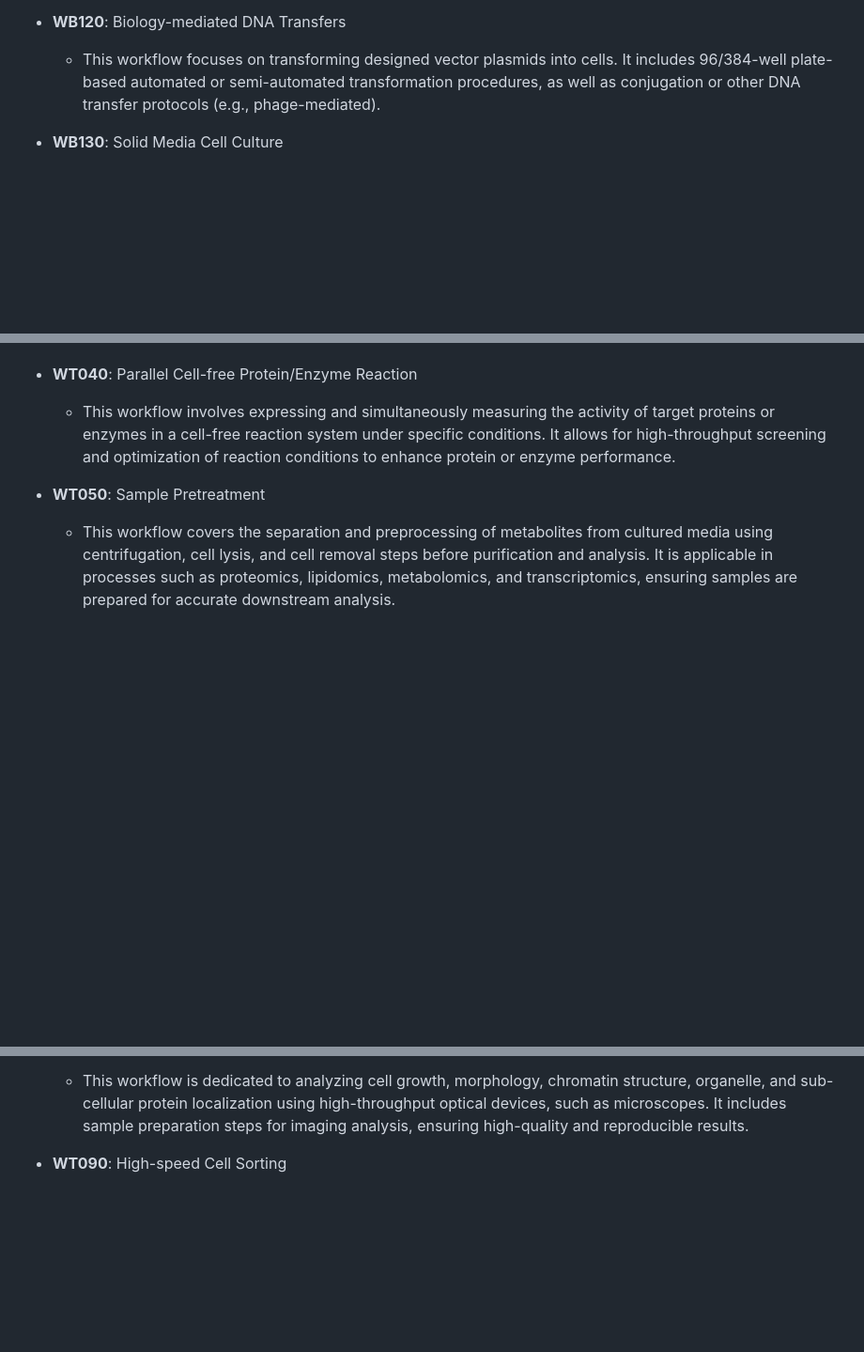
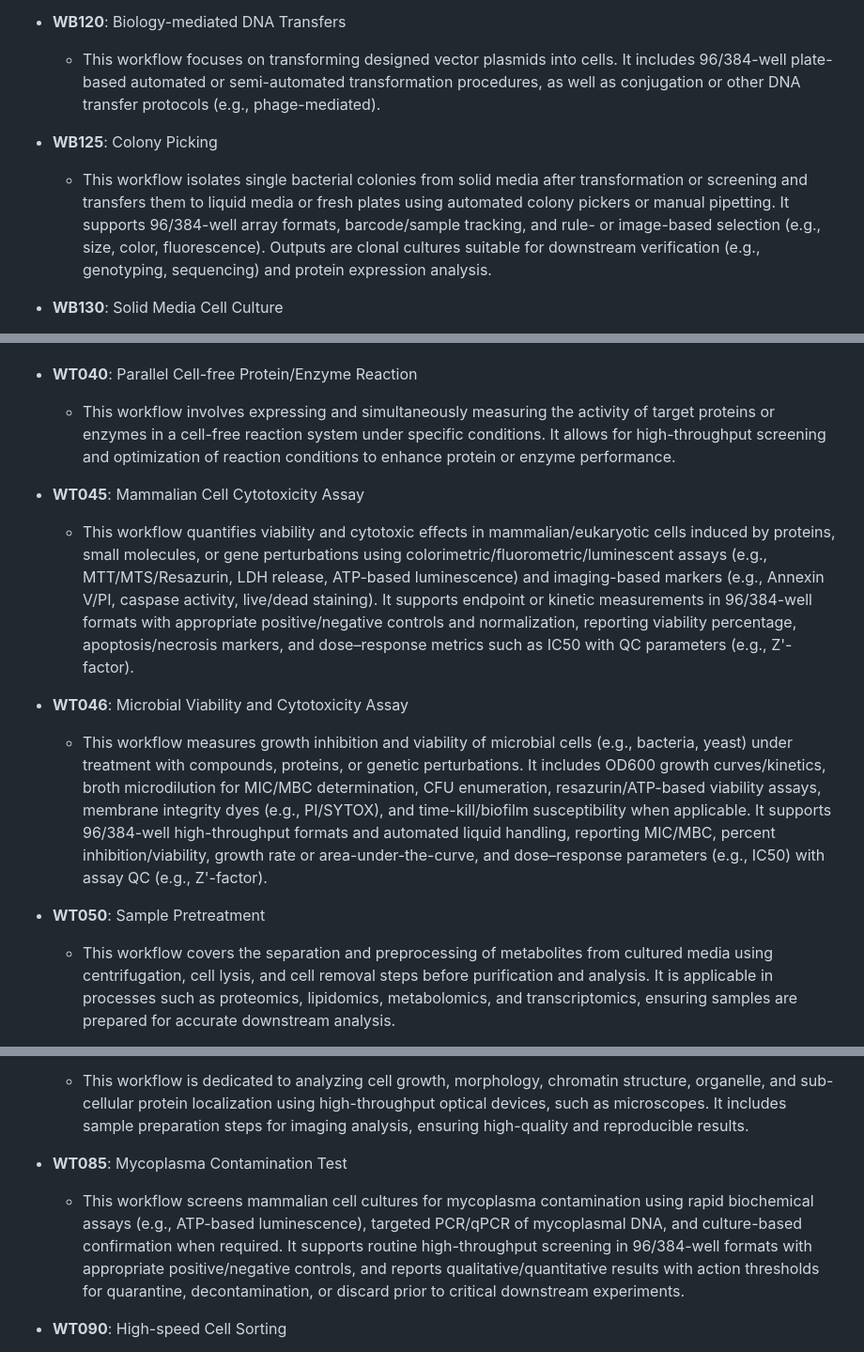
Before and after one commit to sblabkribb/biofoundry_workflows, a Markdown page: workflows/workflows_en.md, 3 parts joined by grey strips. Shown at 94% size. Drawn GitHub-style; blank space fills up the shorter version.

```diff
--- a/workflows/workflows_en.md
+++ b/workflows/workflows_en.md
@@ -97,6 +103,9 @@ status: draft
 - **WB120**: Biology-mediated DNA Transfers
   - This workflow focuses on transforming designed vector plasmids into cells. It includes 96/384-well plate-based automated or semi-automated transformation procedures, as well as conjugation or other DNA transfer protocols (e.g., phage-mediated).
 
+- **WB125**: Colony Picking
+  - This workflow isolates single bacterial colonies from solid media after transformation or screening and transfers them to liquid media or fresh plates using automated colony pickers or manual pipetting. It supports 96/384-well array formats, barcode/sample tracking, and rule- or image-based selection (e.g., size, color, fluorescence). Outputs are clonal cultures suitable for downstream verification (e.g., genotyping, sequencing) and protein expression analysis.
+
 - **WB130**: Solid Media Cell Culture
   - This workflow involves culturing cells on solid media. It includes post-transformation growth, activity screening, or single-cell/colony isolation from solid medium, ensuring optimal growth conditions for the cultured cells.
 
@@ -123,6 +135,12 @@ status: draft
 - **WT040**: Parallel Cell-free Protein/Enzyme Reaction
   - This workflow involves expressing and simultaneously measuring the activity of target proteins or enzymes in a cell-free reaction system under specific conditions. It allows for high-throughput screening and optimization of reaction conditions to enhance protein or enzyme performance.
 
+- **WT045**: Mammalian Cell Cytotoxicity Assay
+  - This workflow quantifies viability and cytotoxic effects in mammalian/eukaryotic cells induced by proteins, small molecules, or gene perturbations using colorimetric/fluorometric/luminescent assays (e.g., MTT/MTS/Resazurin, LDH release, ATP-based luminescence) and imaging-based markers (e.g., Annexin V/PI, caspase activity, live/dead staining). It supports endpoint or kinetic measurements in 96/384-well formats with appropriate positive/negative controls and normalization, reporting viability percentage, apoptosis/necrosis markers, and dose–response metrics such as IC50 with QC parameters (e.g., Z'-factor).
+
+- **WT046**: Microbial Viability and Cytotoxicity Assay
+  - This workflow measures growth inhibition and viability of microbial cells (e.g., bacteria, yeast) under treatment with compounds, proteins, or genetic perturbations. It includes OD600 growth curves/kinetics, broth microdilution for MIC/MBC determination, CFU enumeration, resazurin/ATP-based viability assays, membrane integrity dyes (e.g., PI/SYTOX), and time-kill/biofilm susceptibility when applicable. It supports 96/384-well high-throughput formats and automated liquid handling, reporting MIC/MBC, percent inhibition/viability, growth rate or area-under-the-curve, and dose–response parameters (e.g., IC50) with assay QC (e.g., Z'-factor).
+
 - **WT050**: Sample Pretreatment
   - This workflow covers the separation and preprocessing of metabolites from cultured media using centrifugation, cell lysis, and cell removal steps before purification and analysis. It is applicable in processes such as proteomics, lipidomics, metabolomics, and transcriptomics, ensuring samples are prepared for accurate downstream analysis.
 
@@ -134,6 +152,9 @@ status: draft
 
 - **WT080**: Image Analysis
   - This workflow is dedicated to analyzing cell growth, morphology, chromatin structure, organelle, and sub-cellular protein localization using high-throughput optical devices, such as microscopes. It includes sample preparation steps for imaging analysis, ensuring high-quality and reproducible results.
+
+- **WT085**: Mycoplasma Contamination Test
+  - This workflow screens mammalian cell cultures for mycoplasma contamination using rapid biochemical assays (e.g., ATP-based luminescence), targeted PCR/qPCR of mycoplasmal DNA, and culture-based confirmation when required. It supports routine high-throughput screening in 96/384-well formats with appropriate positive/negative controls, and reports qualitative/quantitative results with action thresholds for quarantine, decontamination, or discard prior to critical downstream experiments.
 
 - **WT090**: High-speed Cell Sorting
   - This workflow involves sorting cells based on target metabolite or cell activity using genetic circuits that convert the activity into a detectable signal. It enables the isolation of specific cell populations for further analysis or experimentation.
```
Also changed, not shown: other parts of workflows/workflows_en.md (+11 -2 lines).
